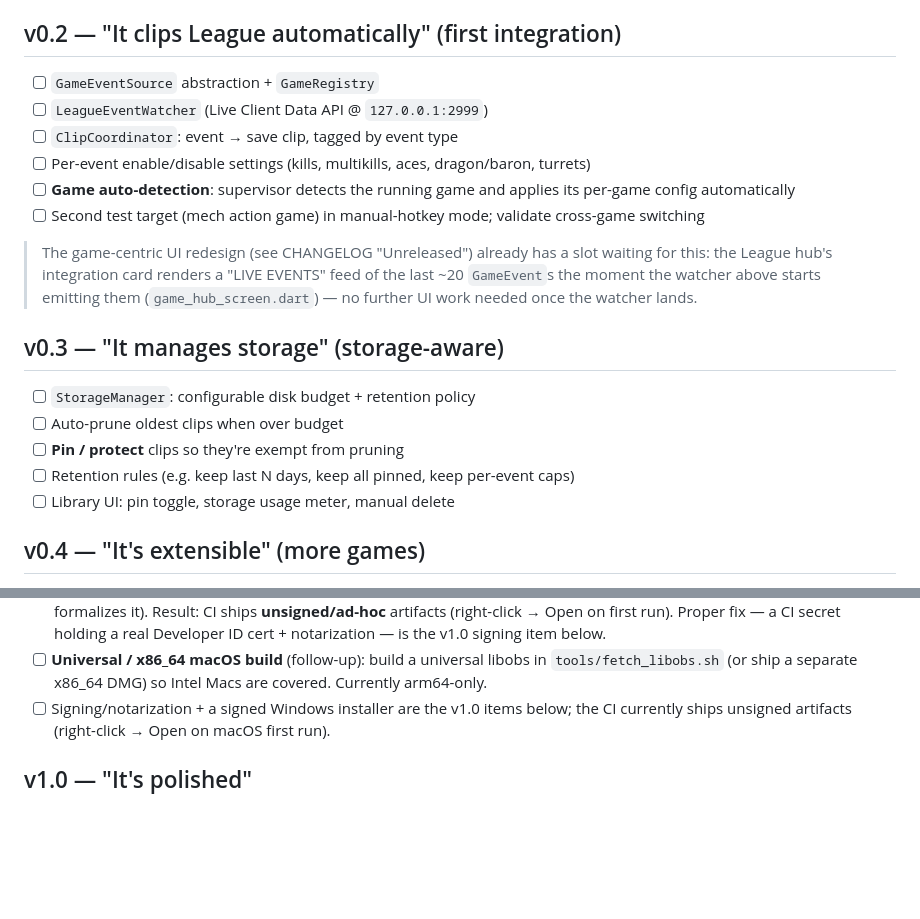
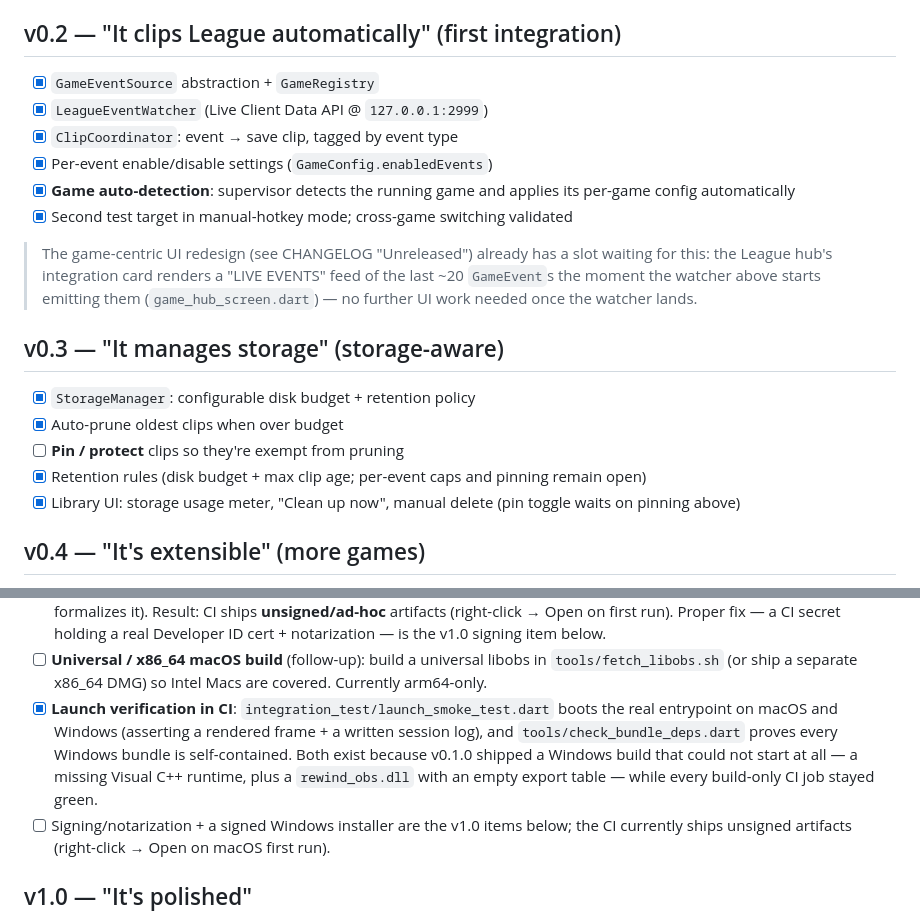
Before and after one commit to abdelaziz-mahdy/rewind, a Markdown page: ROADMAP.md, 2 parts joined by grey strips. GitHub-like rendering; blank space fills up the shorter version.

Commit message:
docs: mark the roadmap items that already shipped
The v0.2 milestone and most of v0.3 have been in the code for a while
(GameRegistry, LeagueEventWatcher, ClipCoordinator, per-game event
toggles, process-based game detection, StorageManager with budget + age
retention and its Storage settings page), but every box was still
unticked, so the roadmap read as though none of it existed.

Tick only what is verifiably in the tree — clip pinning and per-event
caps stay open — and record the new CI launch verification under
Packaging & CI/CD, with why it exists.

```diff
--- a/ROADMAP.md
+++ b/ROADMAP.md
@@ -52,12 +52,12 @@ These shape every milestone:
 
 ## v0.2 — "It clips League automatically" (first integration)
 
-- [ ] `GameEventSource` abstraction + `GameRegistry`
-- [ ] `LeagueEventWatcher` (Live Client Data API @ `127.0.0.1:2999`)
-- [ ] `ClipCoordinator`: event → save clip, tagged by event type
-- [ ] Per-event enable/disable settings (kills, multikills, aces, dragon/baron, turrets)
-- [ ] **Game auto-detection**: supervisor detects the running game and applies its per-game config automatically
-- [ ] Second test target (mech action game) in manual-hotkey mode; validate cross-game switching
+- [x] `GameEventSource` abstraction + `GameRegistry`
+- [x] `LeagueEventWatcher` (Live Client Data API @ `127.0.0.1:2999`)
+- [x] `ClipCoordinator`: event → save clip, tagged by event type
+- [x] Per-event enable/disable settings (`GameConfig.enabledEvents`)
+- [x] **Game auto-detection**: supervisor detects the running game and applies its per-game config automatically
+- [x] Second test target in manual-hotkey mode; cross-game switching validated
 
 > The game-centric UI redesign (see CHANGELOG "Unreleased") already has a slot
 > waiting for this: the League hub's integration card renders a "LIVE EVENTS"
@@ -67,11 +67,13 @@ These shape every milestone:
 
 ## v0.3 — "It manages storage" (storage-aware)
 
-- [ ] `StorageManager`: configurable disk budget + retention policy
-- [ ] Auto-prune oldest clips when over budget
+- [x] `StorageManager`: configurable disk budget + retention policy
+- [x] Auto-prune oldest clips when over budget
 - [ ] **Pin / protect** clips so they're exempt from pruning
-- [ ] Retention rules (e.g. keep last N days, keep all pinned, keep per-event caps)
-- [ ] Library UI: pin toggle, storage usage meter, manual delete
+- [x] Retention rules (disk budget + max clip age; per-event caps and
+      pinning remain open)
+- [x] Library UI: storage usage meter, "Clean up now", manual delete (pin
+      toggle waits on pinning above)
 
 ## v0.4 — "It's extensible" (more games)
 
@@ -124,6 +126,13 @@ Turn the tag-driven release into real, downloadable installers.
 - [ ] **Universal / x86_64 macOS build** (follow-up): build a universal
       libobs in `tools/fetch_libobs.sh` (or ship a separate x86_64 DMG) so
       Intel Macs are covered. Currently arm64-only.
+- [x] **Launch verification in CI**: `integration_test/launch_smoke_test.dart`
+      boots the real entrypoint on macOS and Windows (asserting a rendered
+      frame + a written session log), and `tools/check_bundle_deps.dart`
+      proves every Windows bundle is self-contained. Both exist because
+      v0.1.0 shipped a Windows build that could not start at all — a missing
+      Visual C++ runtime, plus a `rewind_obs.dll` with an empty export
+      table — while every build-only CI job stayed green.
 - [ ] Signing/notarization + a signed Windows installer are the v1.0 items
       below; the CI currently ships unsigned artifacts (right-click → Open
       on macOS first run).
```
